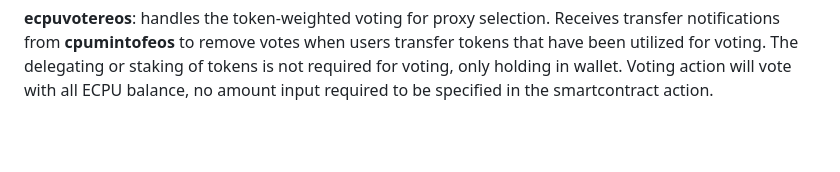
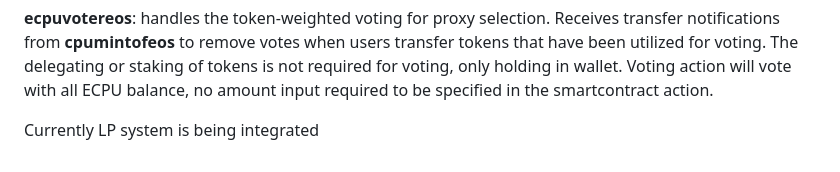
Before and after one commit to nightshade777/ECPU, a Markdown page: README.md, the part around the change. GitHub-like rendering; blank space fills up the shorter version.

```diff
--- a/README.md
+++ b/README.md
@@ -30,3 +30,5 @@ ECPU was featured in Pomelo round 1 and raised $2,200 dollars. The system specif
 **powerupcalc1**: receives eos and an account name in the memo, purchases CPU/NET rental for that account with approximtely 99.9% to CPU and 0.1% to NET
 
 **ecpuvotereos**: handles the token-weighted voting for proxy selection. Receives transfer notifications from **cpumintofeos** to remove votes when users transfer tokens that have been utilized for voting. The delegating or staking of tokens is not required for voting, only holding in wallet. Voting action will vote with all ECPU balance, no amount input required to be specified in the smartcontract action.
+
+Currently LP system is being integrated
```
